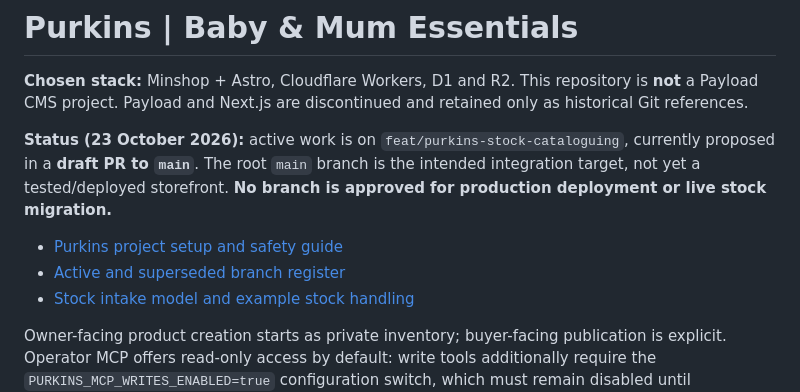
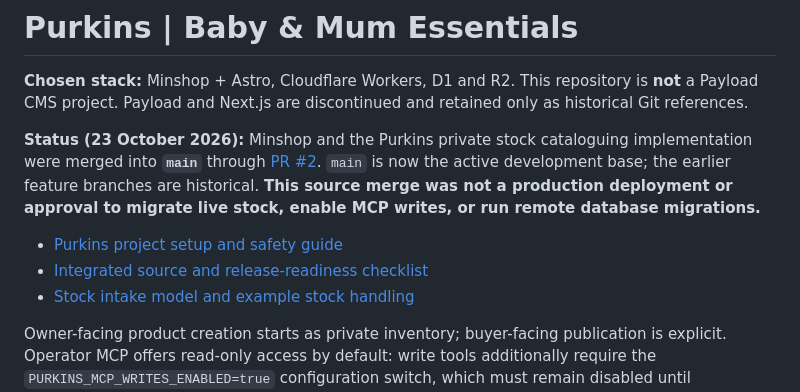
Before and after one commit to beamingh/purkins, a Markdown page: README.md, the part around the change. Rendered like a GitHub page.

Commit message:
docs: make main the active Purkins source after PR #2 merge

```diff
--- a/README.md
+++ b/README.md
@@ -4,14 +4,15 @@
 repository is **not** a Payload CMS project. Payload and Next.js are
 discontinued and retained only as historical Git references.
 
-**Status (23 October 2026):** active work is on
-`feat/purkins-stock-cataloguing`, currently proposed in a **draft PR to
-`main`**. The root `main` branch is the intended integration target,
-not yet a tested/deployed storefront. **No branch is approved for
-production deployment or live stock migration.**
+**Status (23 October 2026):** Minshop and the Purkins private stock
+cataloguing implementation were merged into **`main`** through
+[PR #2](https://github.com/beamingh/purkins/pull/2). `main` is now the
+active development base; the earlier feature branches are historical.
+**This source merge was not a production deployment or approval to migrate
+live stock, enable MCP writes, or run remote database migrations.**
 
 - [Purkins project setup and safety guide](PURKINS.md)
-- [Active and superseded branch register](docs/BRANCH_STATUS.md)
+- [Integrated source and release-readiness checklist](docs/BRANCH_STATUS.md)
 - [Stock intake model and example stock handling](docs/purkins-stock-cataloguing.md)
 
 Owner-facing product creation starts as private inventory; buyer-facing
```
